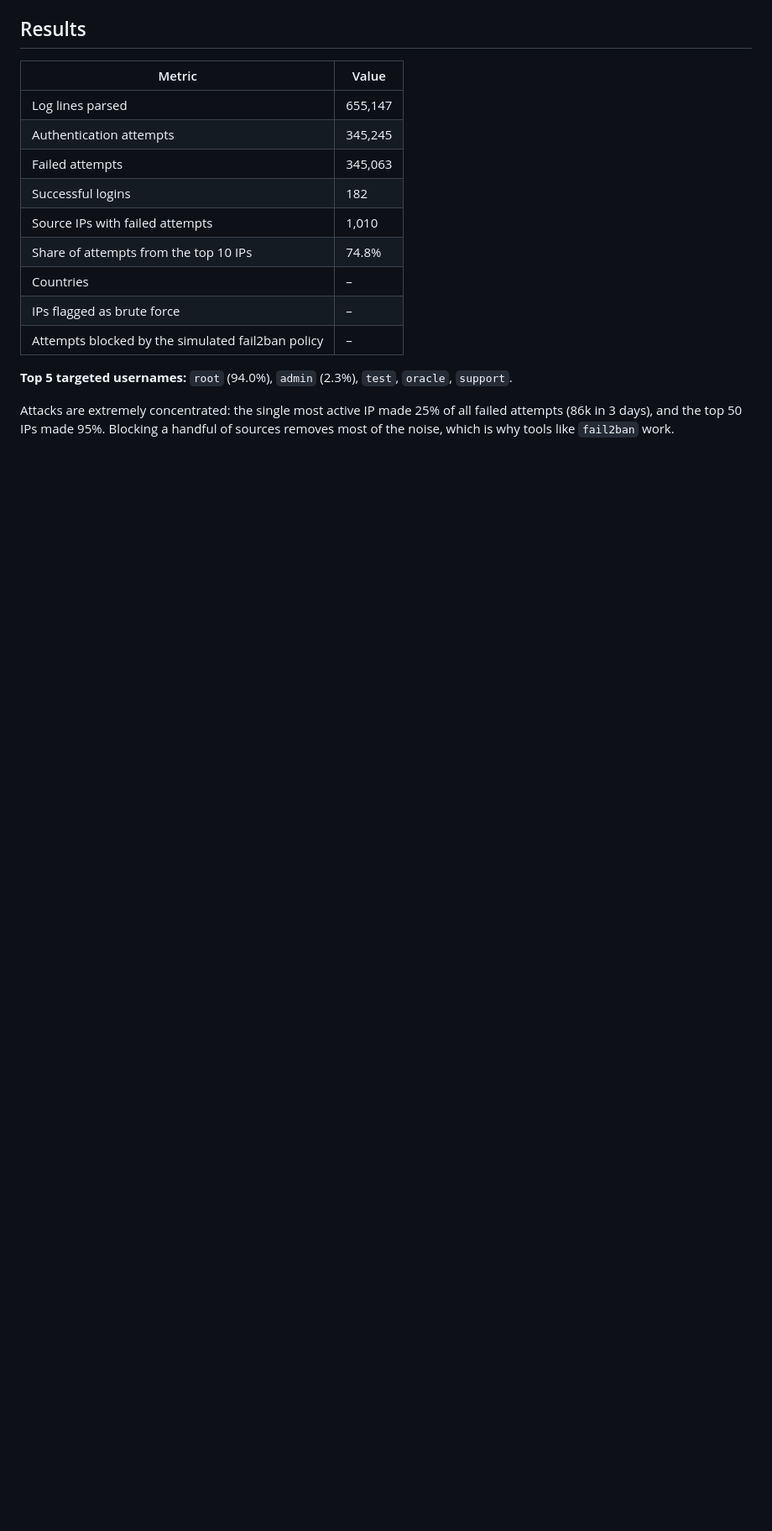
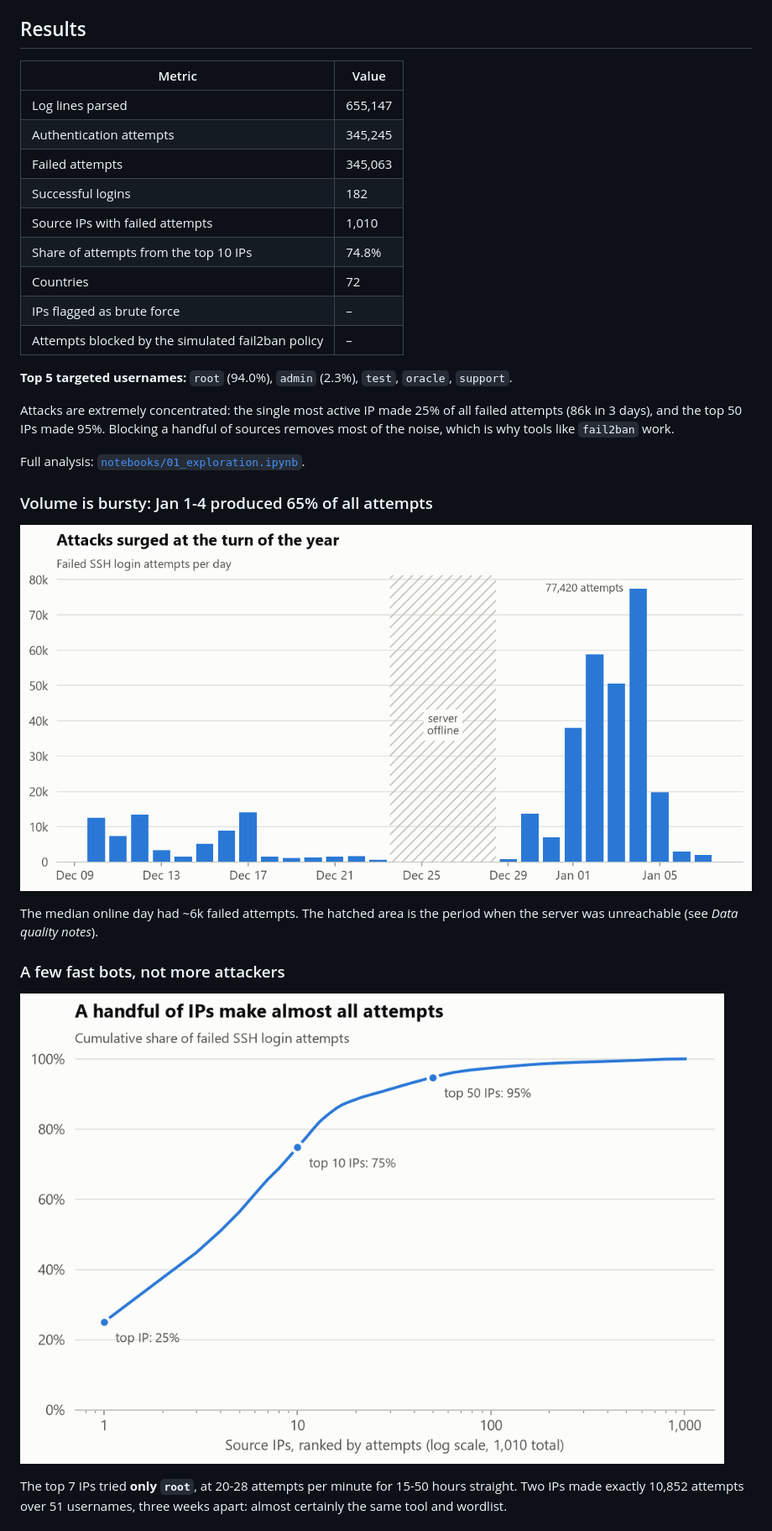
Before and after one commit to JoaoPedro0305/ssh-bruteforce-analysis, a Markdown page: README.md, the part around one of its changes. Shown at 84% size. Drawn GitHub-style; pictures changed too: reports/figures/attempts_per_day.png (added), reports/figures/ip_concentration.png (added); blank space fills up the shorter version.

```diff
--- a/README.md
+++ b/README.md
@@ -27,7 +25,7 @@ Any server with port 22 open to the internet receives automated login attempts w
 | Successful logins | 182 |
 | Source IPs with failed attempts | 1,010 |
 | Share of attempts from the top 10 IPs | 74.8% |
-| Countries | – |
+| Countries | 72 |
 | IPs flagged as brute force | – |
 | Attempts blocked by the simulated fail2ban policy | – |
 
@@ -35,4 +33,17 @@ Any server with port 22 open to the internet receives automated login attempts w
 
 Attacks are extremely concentrated: the single most active IP made 25% of all failed attempts (86k in 3 days), and the top 50 IPs made 95%. Blocking a handful of sources removes most of the noise, which is why tools like `fail2ban` work.
 
-<!-- TODO: charts — attempts per day, attempts per hour, top users, top countries -->
+Full analysis: [`notebooks/01_exploration.ipynb`](notebooks/01_exploration.ipynb).
+
+### Volume is bursty: Jan 1-4 produced 65% of all attempts
+
+![Failed attempts per day](reports/figures/attempts_per_day.png)
+
+The median online day had ~6k failed attempts. The hatched area is the period when the server was unreachable (see *Data quality notes*).
+
+### A few fast bots, not more attackers
+
+![Cumulative share of attempts by source IP](reports/figures/ip_concentration.png)
+
+The top 7 IPs tried **only `root`**, at 20-28 attempts per minute for 15-50 hours straight. Two IPs made exactly 10,852 attempts over 51 usernames, three weeks apart: almost certainly the same tool and wordlist.
+
```
Also changed, not shown: other parts of README.md (+25 -5 lines), reports/figures/attempts_by_hour.png (added), reports/figures/top_countries.png (added), reports/figures/top_usernames.png (added), 7 other files.
